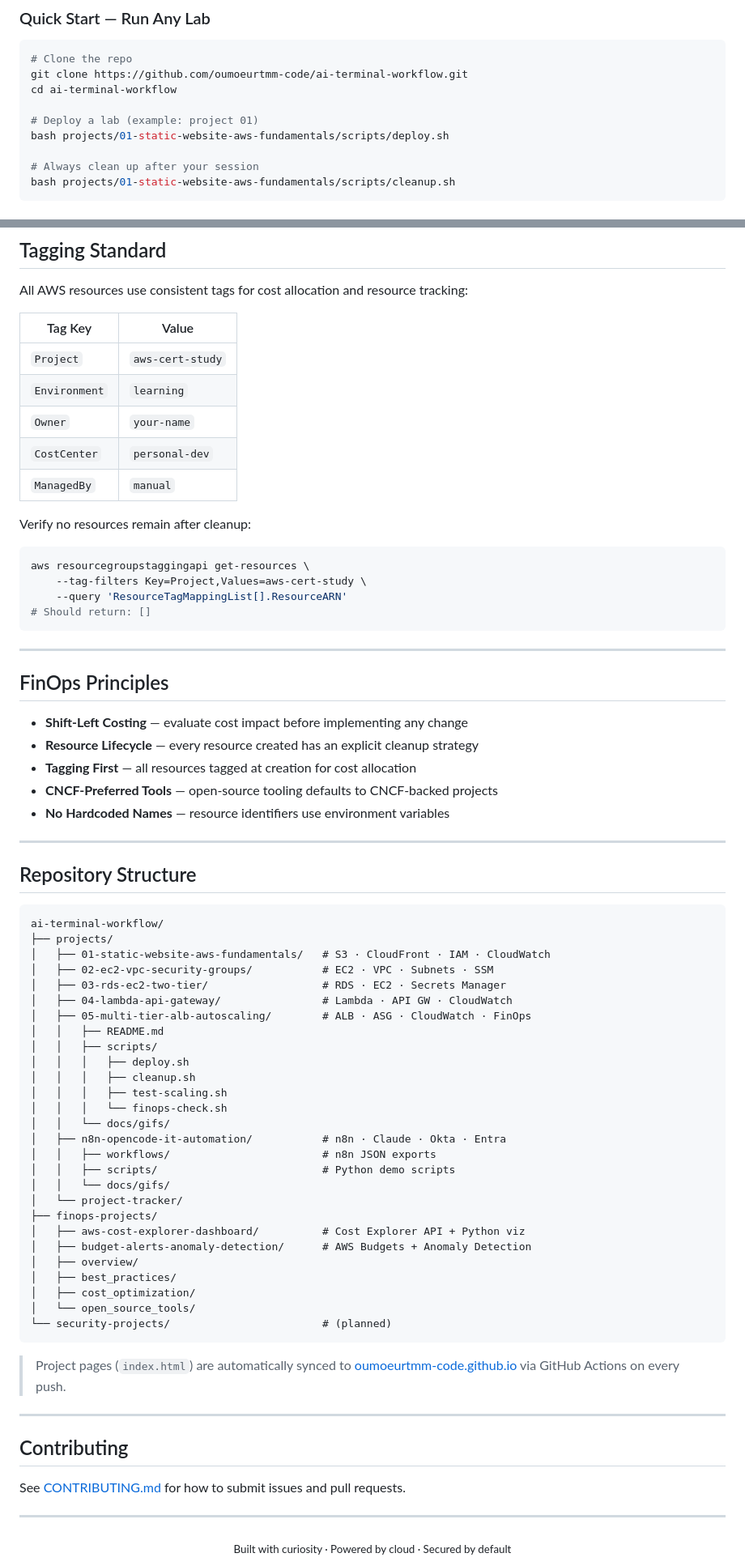
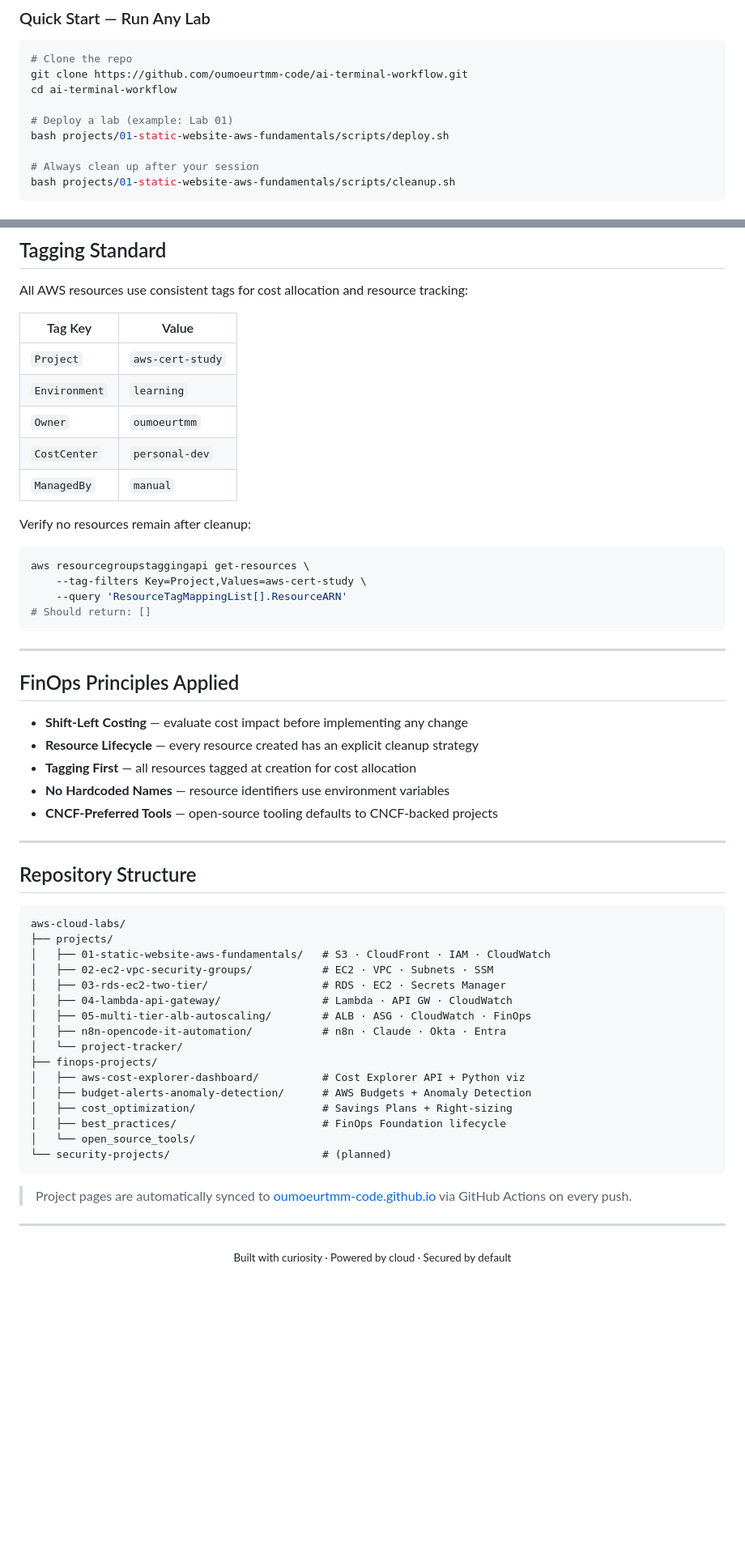
Before and after one commit to oumoeurtmm-code/ai-terminal-workflow, a Markdown page: README.md, 2 parts joined by grey strips. Shown at 81% size. GitHub-like rendering; blank space fills up the shorter version.

Commit message:
Rename repo identity in README to aws-cloud-labs, clarify content scope

````diff
--- a/README.md
+++ b/README.md
@@ -74,7 +78,7 @@ aws sts get-caller-identity
 git clone https://github.com/oumoeurtmm-code/ai-terminal-workflow.git
 cd ai-terminal-workflow
 
-# Deploy a lab (example: project 01)
+# Deploy a lab (example: Lab 01)
 bash projects/01-static-website-aws-fundamentals/scripts/deploy.sh
 
 # Always clean up after your session
@@ -91,7 +95,7 @@ All AWS resources use consistent tags for cost allocation and resource tracking:
 |---------|-------|
 | `Project` | `aws-cert-study` |
 | `Environment` | `learning` |
-| `Owner` | `your-name` |
+| `Owner` | `oumoeurtmm` |
 | `CostCenter` | `personal-dev` |
 | `ManagedBy` | `manual` |
 
@@ -106,55 +110,38 @@ aws resourcegroupstaggingapi get-resources \
 
 ---
 
-## FinOps Principles
+## FinOps Principles Applied
 
 - **Shift-Left Costing** — evaluate cost impact before implementing any change
 - **Resource Lifecycle** — every resource created has an explicit cleanup strategy
 - **Tagging First** — all resources tagged at creation for cost allocation
+- **No Hardcoded Names** — resource identifiers use environment variables
 - **CNCF-Preferred Tools** — open-source tooling defaults to CNCF-backed projects
-- **No Hardcoded Names** — resource identifiers use environment variables
 
 ---
 
 ## Repository Structure
 
 ```
-ai-terminal-workflow/
+aws-cloud-labs/
 ├── projects/
 │   ├── 01-static-website-aws-fundamentals/   # S3 · CloudFront · IAM · CloudWatch
 │   ├── 02-ec2-vpc-security-groups/           # EC2 · VPC · Subnets · SSM
 │   ├── 03-rds-ec2-two-tier/                  # RDS · EC2 · Secrets Manager
 │   ├── 04-lambda-api-gateway/                # Lambda · API GW · CloudWatch
 │   ├── 05-multi-tier-alb-autoscaling/        # ALB · ASG · CloudWatch · FinOps
-│   │   ├── README.md
-│   │   ├── scripts/
-│   │   │   ├── deploy.sh
-│   │   │   ├── cleanup.sh
-│   │   │   ├── test-scaling.sh
-│   │   │   └── finops-check.sh
-│   │   └── docs/gifs/
 │   ├── n8n-opencode-it-automation/           # n8n · Claude · Okta · Entra
-│   │   ├── workflows/                        # n8n JSON exports
-│   │   ├── scripts/                          # Python demo scripts
-│   │   └── docs/gifs/
 │   └── project-tracker/
 ├── finops-projects/
 │   ├── aws-cost-explorer-dashboard/          # Cost Explorer API + Python viz
 │   ├── budget-alerts-anomaly-detection/      # AWS Budgets + Anomaly Detection
-│   ├── overview/
-│   ├── best_practices/
-│   ├── cost_optimization/
+│   ├── cost_optimization/                    # Savings Plans + Right-sizing
+│   ├── best_practices/                       # FinOps Foundation lifecycle
 │   └── open_source_tools/
 └── security-projects/                        # (planned)
 ```
 
-> Project pages (`index.html`) are automatically synced to [oumoeurtmm-code.github.io](https://oumoeurtmm-code.github.io) via GitHub Actions on every push.
-
----
-
-## Contributing
-
-See [CONTRIBUTING.md](.github/CONTRIBUTING.md) for how to submit issues and pull requests.
+> Project pages are automatically synced to [oumoeurtmm-code.github.io](https://oumoeurtmm-code.github.io) via GitHub Actions on every push.
 
 ---
 
````
Also changed, not shown: other parts of README.md (+14 -10 lines).
